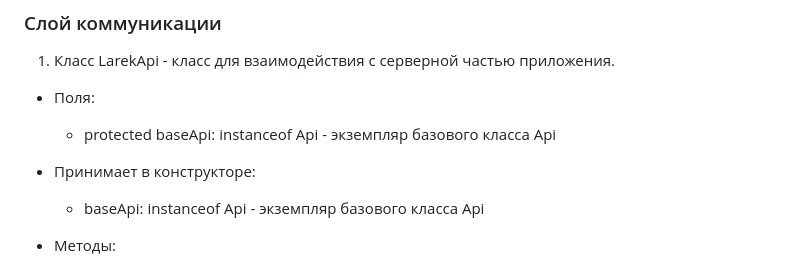
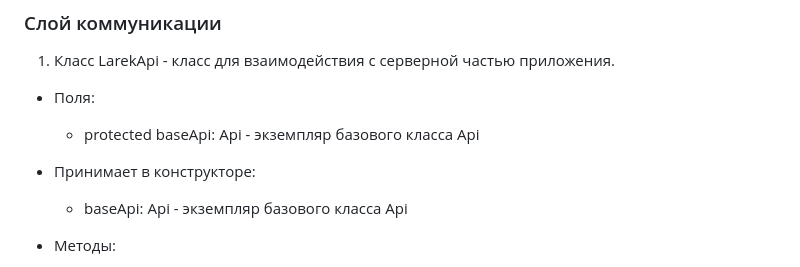
Before and after one commit to albrekhtdurer/web-larek-frontend, a Markdown page: README.md, the part around one of its changes. GitHub-like rendering.

Commit message:
[fix] actualize goc - LarekApi

```diff
--- a/README.md
+++ b/README.md
@@ -305,9 +305,9 @@ NOTE: Кастомные интерфейсы и типы данных, испо
 1. Класс LarekApi - класс для взаимодействия с серверной частью приложения.
 
 * Поля:
-  + protected baseApi: instanceof Api - экземпляр базового класса Api
+  + protected baseApi: Api - экземпляр базового класса Api
 
 * Принимает в конструкторе:
-    * baseApi: instanceof Api - экземпляр базового класса Api
+    * baseApi: Api - экземпляр базового класса Api
 
 * Методы:
```
Also changed, not shown: other parts of README.md (+1 -1 lines).
